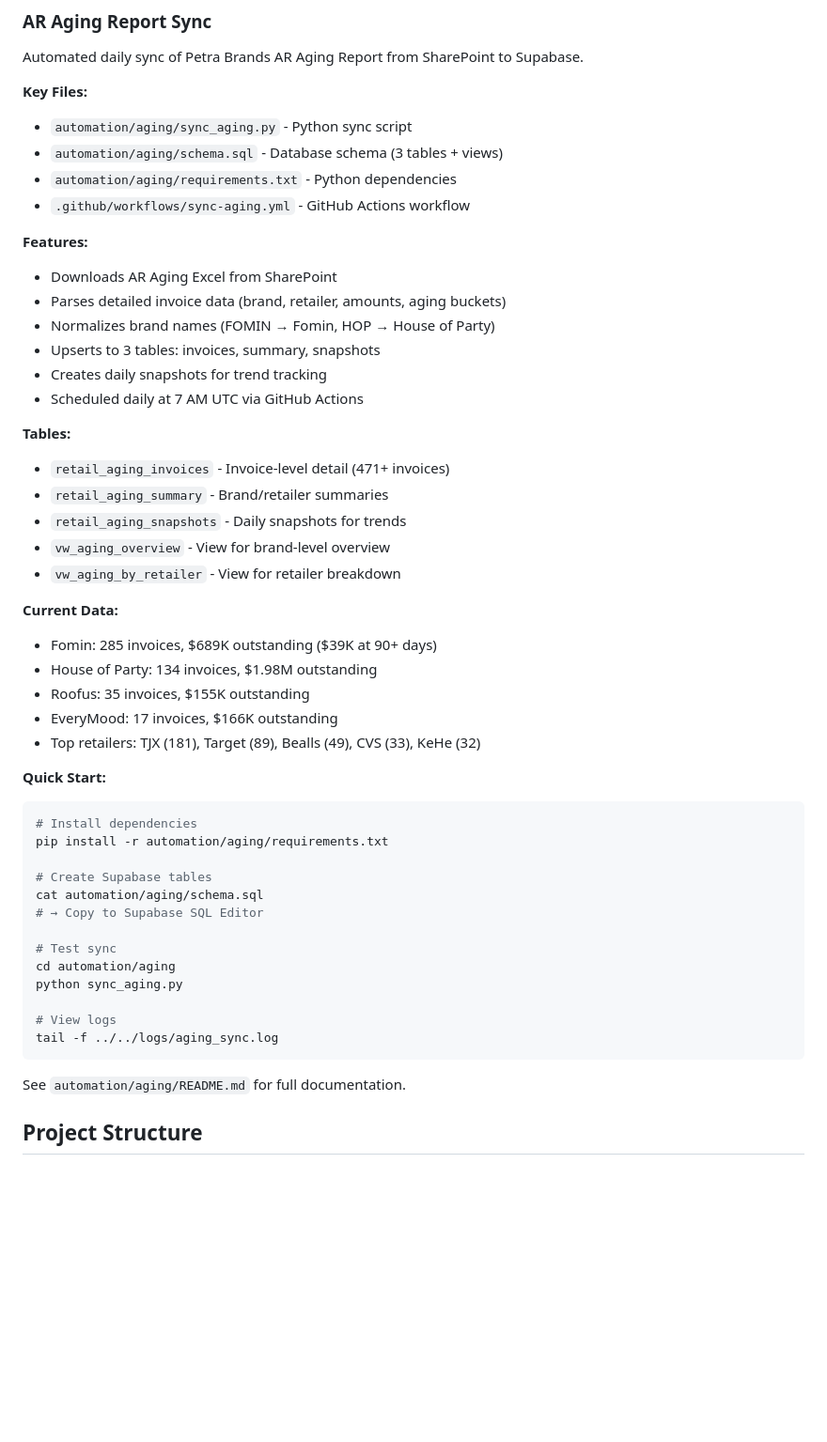
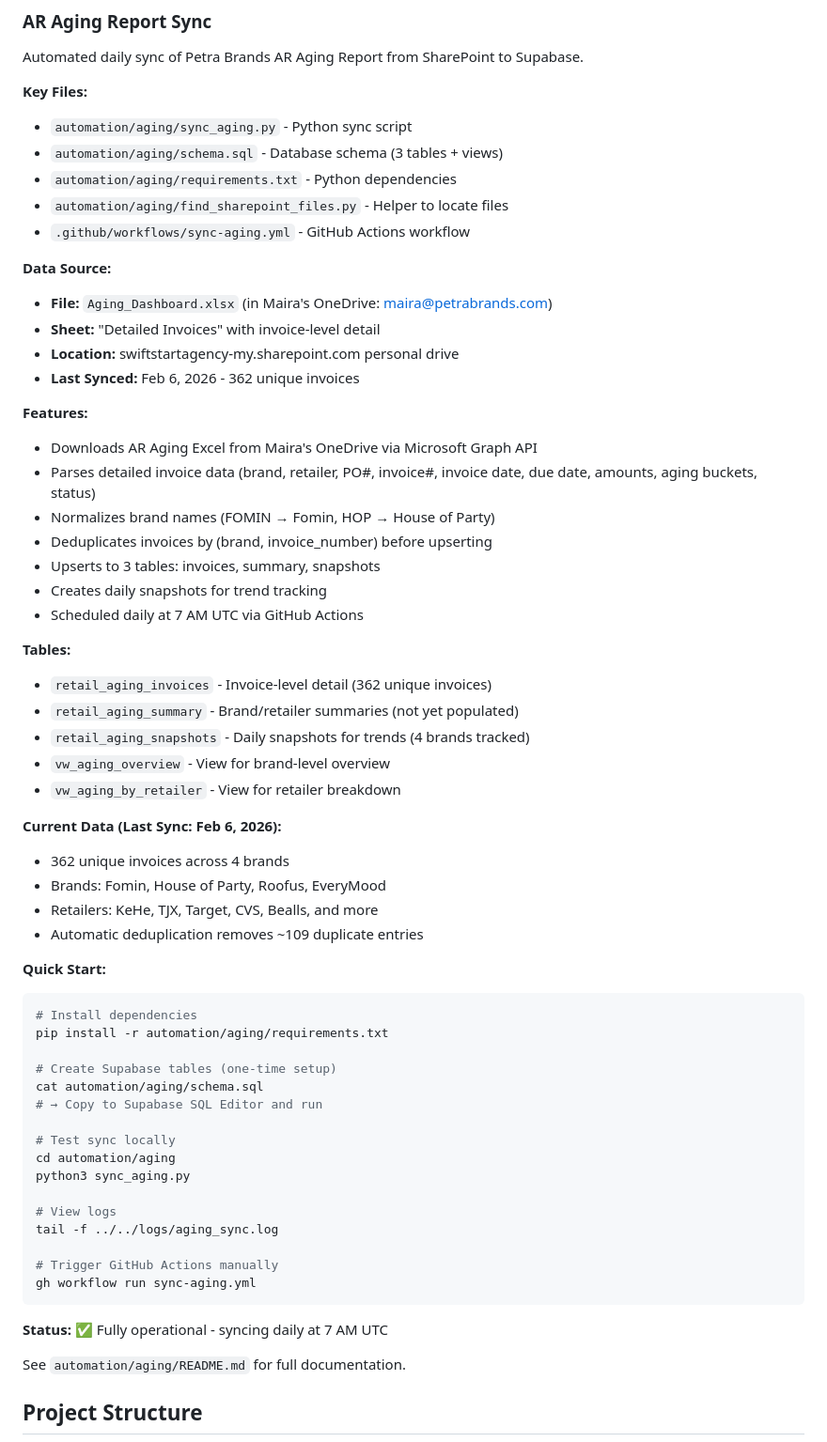
Before and after one commit to alikaaba-bit/hop-dashboards, a Markdown page: CLAUDE.md, the part around the change. Shown at 94% size. GitHub-like rendering; blank space fills up the shorter version.

Commit message:
Update CLAUDE.md with AR aging sync configuration
- Document correct file: Aging_Dashboard.xlsx in Maira's OneDrive
- Add data source location and configuration details
- Update stats: 362 unique invoices, 4 brands, deduplication info
- Mark status as fully operational
- Add GitHub Actions trigger command

Co-Authored-By: Claude Sonnet 4.5 <noreply@anthropic.com>

````diff
--- a/CLAUDE.md
+++ b/CLAUDE.md
@@ -123,46 +123,58 @@ Automated daily sync of Petra Brands AR Aging Report from SharePoint to Supabase
 - `automation/aging/sync_aging.py` - Python sync script
 - `automation/aging/schema.sql` - Database schema (3 tables + views)
 - `automation/aging/requirements.txt` - Python dependencies
+- `automation/aging/find_sharepoint_files.py` - Helper to locate files
 - `.github/workflows/sync-aging.yml` - GitHub Actions workflow
 
+**Data Source:**
+- **File:** `Aging_Dashboard.xlsx` (in Maira's OneDrive: maira@petrabrands.com)
+- **Sheet:** "Detailed Invoices" with invoice-level detail
+- **Location:** swiftstartagency-my.sharepoint.com personal drive
+- **Last Synced:** Feb 6, 2026 - 362 unique invoices
+
 **Features:**
-- Downloads AR Aging Excel from SharePoint
-- Parses detailed invoice data (brand, retailer, amounts, aging buckets)
+- Downloads AR Aging Excel from Maira's OneDrive via Microsoft Graph API
+- Parses detailed invoice data (brand, retailer, PO#, invoice#, invoice date, due date, amounts, aging buckets, status)
 - Normalizes brand names (FOMIN → Fomin, HOP → House of Party)
+- Deduplicates invoices by (brand, invoice_number) before upserting
 - Upserts to 3 tables: invoices, summary, snapshots
 - Creates daily snapshots for trend tracking
 - Scheduled daily at 7 AM UTC via GitHub Actions
 
 **Tables:**
-- `retail_aging_invoices` - Invoice-level detail (471+ invoices)
-- `retail_aging_summary` - Brand/retailer summaries
-- `retail_aging_snapshots` - Daily snapshots for trends
+- `retail_aging_invoices` - Invoice-level detail (362 unique invoices)
+- `retail_aging_summary` - Brand/retailer summaries (not yet populated)
+- `retail_aging_snapshots` - Daily snapshots for trends (4 brands tracked)
 - `vw_aging_overview` - View for brand-level overview
 - `vw_aging_by_retailer` - View for retailer breakdown
 
-**Current Data:**
-- Fomin: 285 invoices, $689K outstanding ($39K at 90+ days)
-- House of Party: 134 invoices, $1.98M outstanding
-- Roofus: 35 invoices, $155K outstanding
-- EveryMood: 17 invoices, $166K outstanding
-- Top retailers: TJX (181), Target (89), Bealls (49), CVS (33), KeHe (32)
+**Current Data (Last Sync: Feb 6, 2026):**
+- 362 unique invoices across 4 brands
+- Brands: Fomin, House of Party, Roofus, EveryMood
+- Retailers: KeHe, TJX, Target, CVS, Bealls, and more
+- Automatic deduplication removes ~109 duplicate entries
 
 **Quick Start:**
 ```bash
 # Install dependencies
 pip install -r automation/aging/requirements.txt
 
-# Create Supabase tables
+# Create Supabase tables (one-time setup)
 cat automation/aging/schema.sql
-# → Copy to Supabase SQL Editor
+# → Copy to Supabase SQL Editor and run
 
-# Test sync
+# Test sync locally
 cd automation/aging
-python sync_aging.py
+python3 sync_aging.py
 
 # View logs
 tail -f ../../logs/aging_sync.log
+
+# Trigger GitHub Actions manually
+gh workflow run sync-aging.yml
 ```
+
+**Status:** ✅ Fully operational - syncing daily at 7 AM UTC
 
 See `automation/aging/README.md` for full documentation.
 
````
